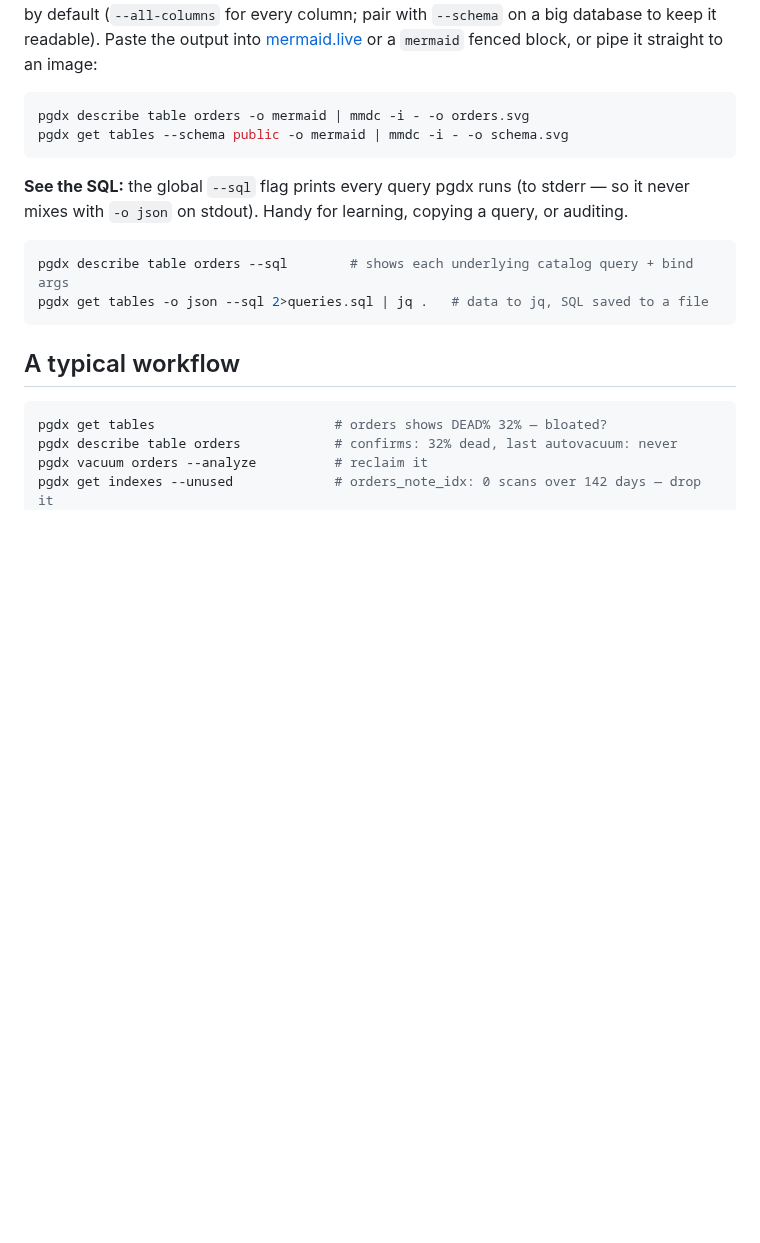
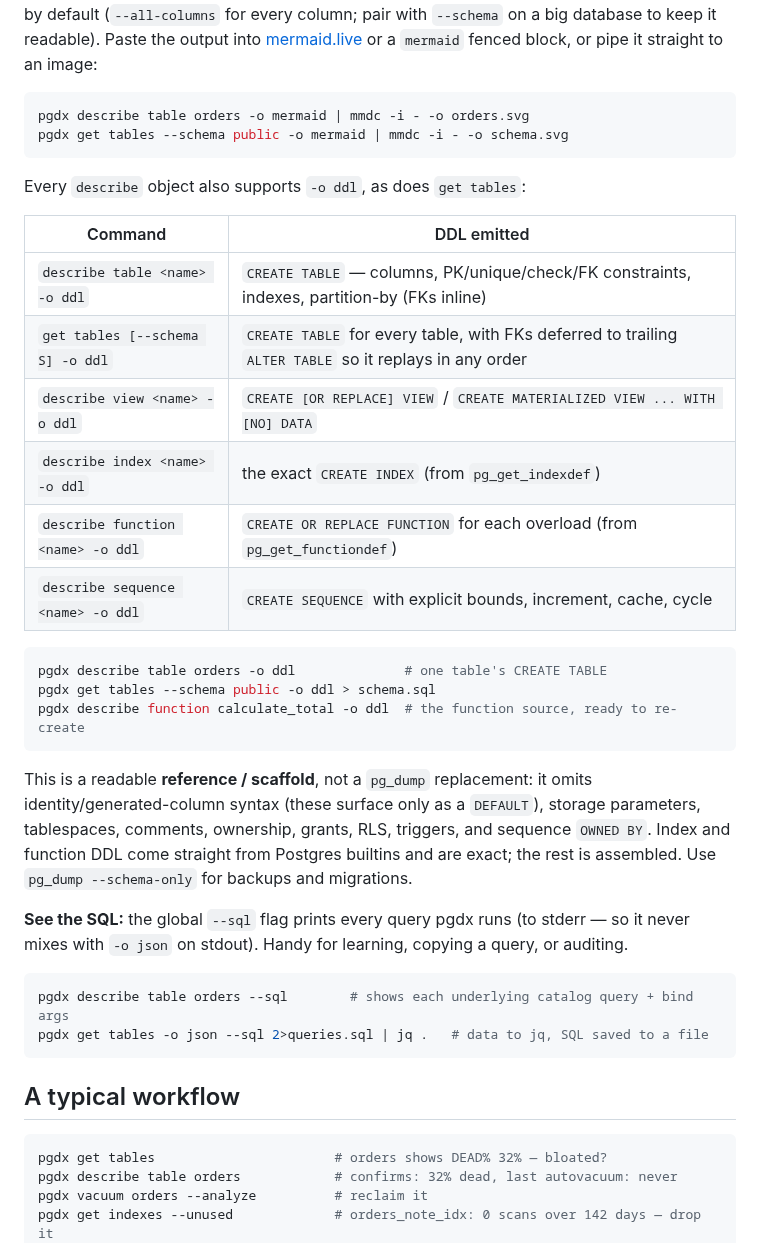
Before and after one commit to capitaltg/pgdx, a Markdown page: README.md, the part around one of its changes. Drawn GitHub-style; blank space fills up the shorter version.

````diff
--- a/README.md
+++ b/README.md
@@ -471,6 +472,29 @@ pgdx describe table orders -o mermaid | mmdc -i - -o orders.svg
 pgdx get tables --schema public -o mermaid | mmdc -i - -o schema.svg
 ```
 
+Every `describe` object also supports `-o ddl`, as does `get tables`:
+
+| Command | DDL emitted |
+| --- | --- |
+| `describe table <name> -o ddl` | `CREATE TABLE` — columns, PK/unique/check/FK constraints, indexes, partition-by (FKs inline) |
+| `get tables [--schema S] -o ddl` | `CREATE TABLE` for every table, with FKs deferred to trailing `ALTER TABLE` so it replays in any order |
+| `describe view <name> -o ddl` | `CREATE [OR REPLACE] VIEW` / `CREATE MATERIALIZED VIEW ... WITH [NO] DATA` |
+| `describe index <name> -o ddl` | the exact `CREATE INDEX` (from `pg_get_indexdef`) |
+| `describe function <name> -o ddl` | `CREATE OR REPLACE FUNCTION` for each overload (from `pg_get_functiondef`) |
+| `describe sequence <name> -o ddl` | `CREATE SEQUENCE` with explicit bounds, increment, cache, cycle |
+
+```bash
+pgdx describe table orders -o ddl              # one table's CREATE TABLE
+pgdx get tables --schema public -o ddl > schema.sql
+pgdx describe function calculate_total -o ddl  # the function source, ready to re-create
+```
+
+This is a readable **reference / scaffold**, not a `pg_dump` replacement: it omits
+identity/generated-column syntax (these surface only as a `DEFAULT`), storage parameters,
+tablespaces, comments, ownership, grants, RLS, triggers, and sequence `OWNED BY`. Index and
+function DDL come straight from Postgres builtins and are exact; the rest is assembled. Use
+`pg_dump --schema-only` for backups and migrations.
+
 **See the SQL:** the global `--sql` flag prints every query pgdx runs (to stderr — so it
 never mixes with `-o json` on stdout). Handy for learning, copying a query, or auditing.
 
````
Also changed, not shown: other parts of README.md (+6 -5 lines), demo/shell.gif (added), 4 other files.
